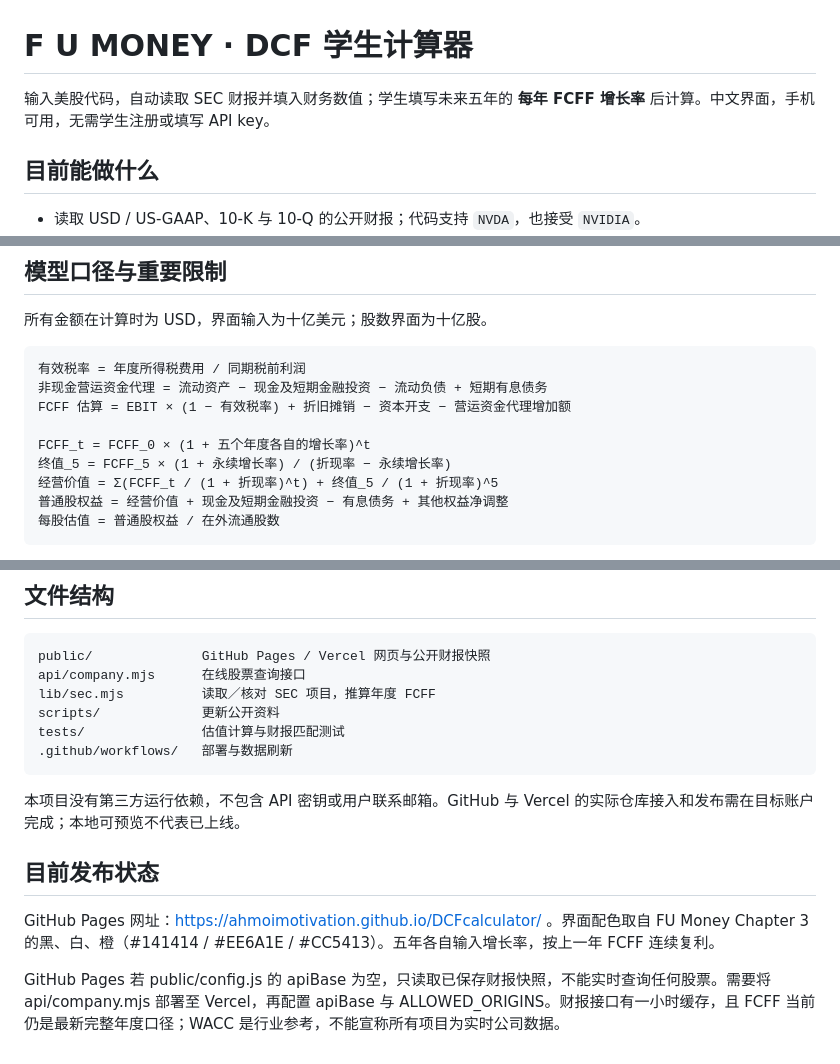
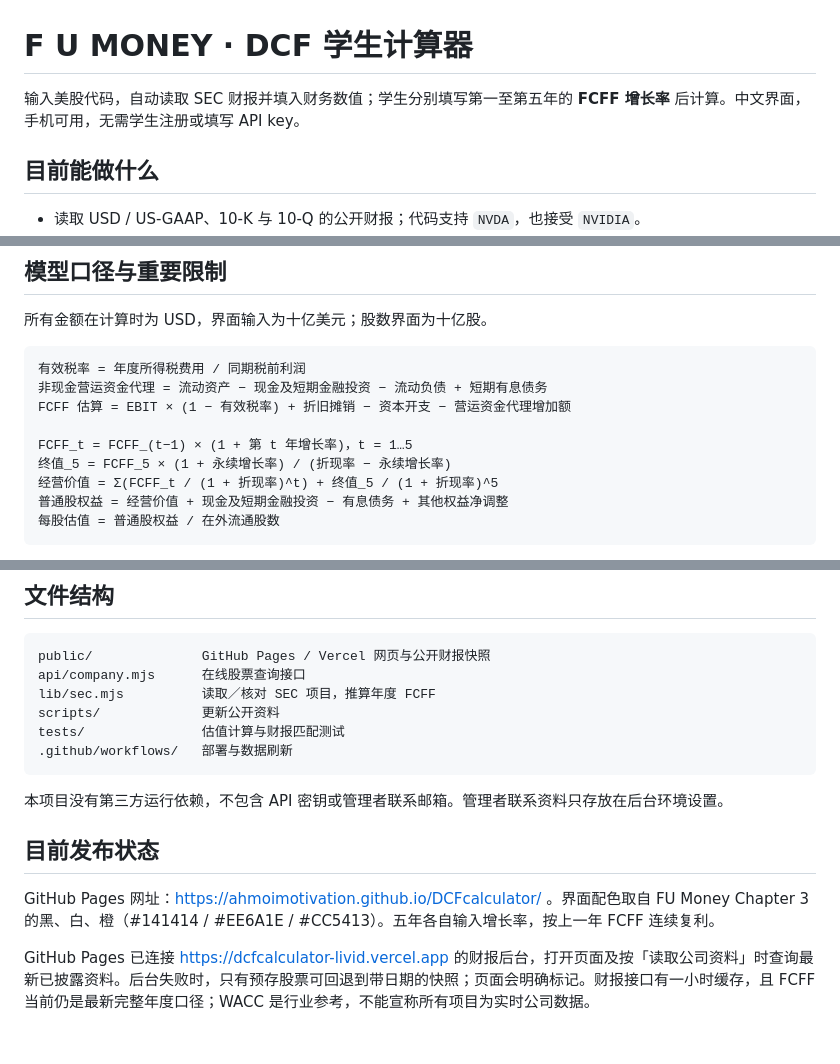
Before and after one commit to ahmoimotivation/DCFcalculator, a Markdown page: README.md, 3 parts joined by grey strips. GitHub-like rendering.

Commit message:
Document live deployment and individual annual growth formula

````diff
--- a/README.md
+++ b/README.md
@@ -1,6 +1,6 @@
 # F U MONEY · DCF 学生计算器
 
-输入美股代码，自动读取 SEC 财报并填入财务数值；学生填写未来五年的 **每年 FCFF 增长率** 后计算。中文界面，手机可用，无需学生注册或填写 API key。
+输入美股代码，自动读取 SEC 财报并填入财务数值；学生分别填写第一至第五年的 **FCFF 增长率** 后计算。中文界面，手机可用，无需学生注册或填写 API key。
 
 ## 目前能做什么
 
@@ -76,7 +76,7 @@ npm run refresh
 非现金营运资金代理 = 流动资产 − 现金及短期金融投资 − 流动负债 + 短期有息债务
 FCFF 估算 = EBIT × (1 − 有效税率) + 折旧摊销 − 资本开支 − 营运资金代理增加额
 
-FCFF_t = FCFF_0 × (1 + 五个年度各自的增长率)^t
+FCFF_t = FCFF_(t−1) × (1 + 第 t 年增长率)，t = 1…5
 终值_5 = FCFF_5 × (1 + 永续增长率) / (折现率 − 永续增长率)
 经营价值 = Σ(FCFF_t / (1 + 折现率)^t) + 终值_5 / (1 + 折现率)^5
 普通股权益 = 经营价值 + 现金及短期金融投资 − 有息债务 + 其他权益净调整
@@ -113,10 +113,10 @@ tests/               估值计算与财报匹配测试
 .github/workflows/   部署与数据刷新
 ```
 
-本项目没有第三方运行依赖，不包含 API 密钥或用户联系邮箱。GitHub 与 Vercel 的实际仓库接入和发布需在目标账户完成；本地可预览不代表已上线。
+本项目没有第三方运行依赖，不包含 API 密钥或管理者联系邮箱。管理者联系资料只存放在后台环境设置。
 
 ## 目前发布状态
 
 GitHub Pages 网址：https://ahmoimotivation.github.io/DCFcalculator/ 。界面配色取自 FU Money Chapter 3 的黑、白、橙（#141414 / #EE6A1E / #CC5413）。五年各自输入增长率，按上一年 FCFF 连续复利。
 
-GitHub Pages 若 public/config.js 的 apiBase 为空，只读取已保存财报快照，不能实时查询任何股票。需要将 api/company.mjs 部署至 Vercel，再配置 apiBase 与 ALLOWED_ORIGINS。财报接口有一小时缓存，且 FCFF 当前仍是最新完整年度口径；WACC 是行业参考，不能宣称所有项目为实时公司数据。
+GitHub Pages 已连接 https://dcfcalculator-livid.vercel.app 的财报后台，打开页面及按「读取公司资料」时查询最新已披露资料。后台失败时，只有预存股票可回退到带日期的快照；页面会明确标记。财报接口有一小时缓存，且 FCFF 当前仍是最新完整年度口径；WACC 是行业参考，不能宣称所有项目为实时公司数据。
````
